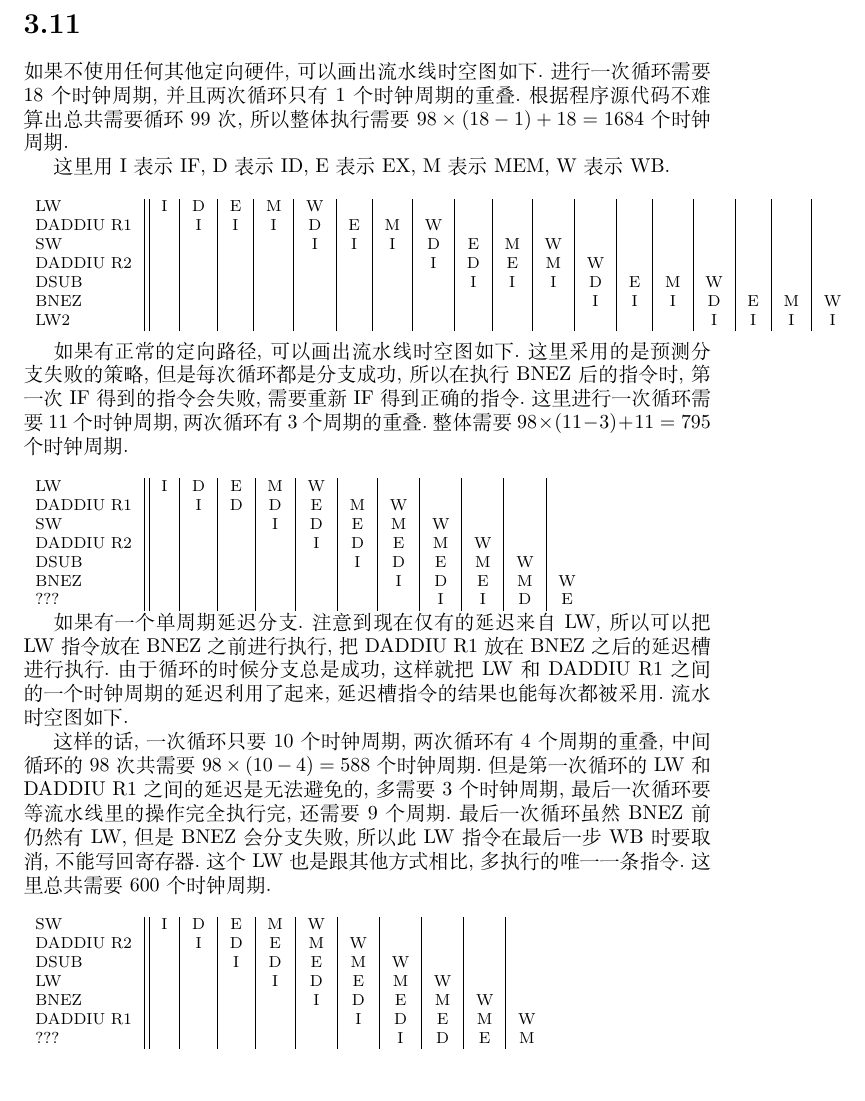
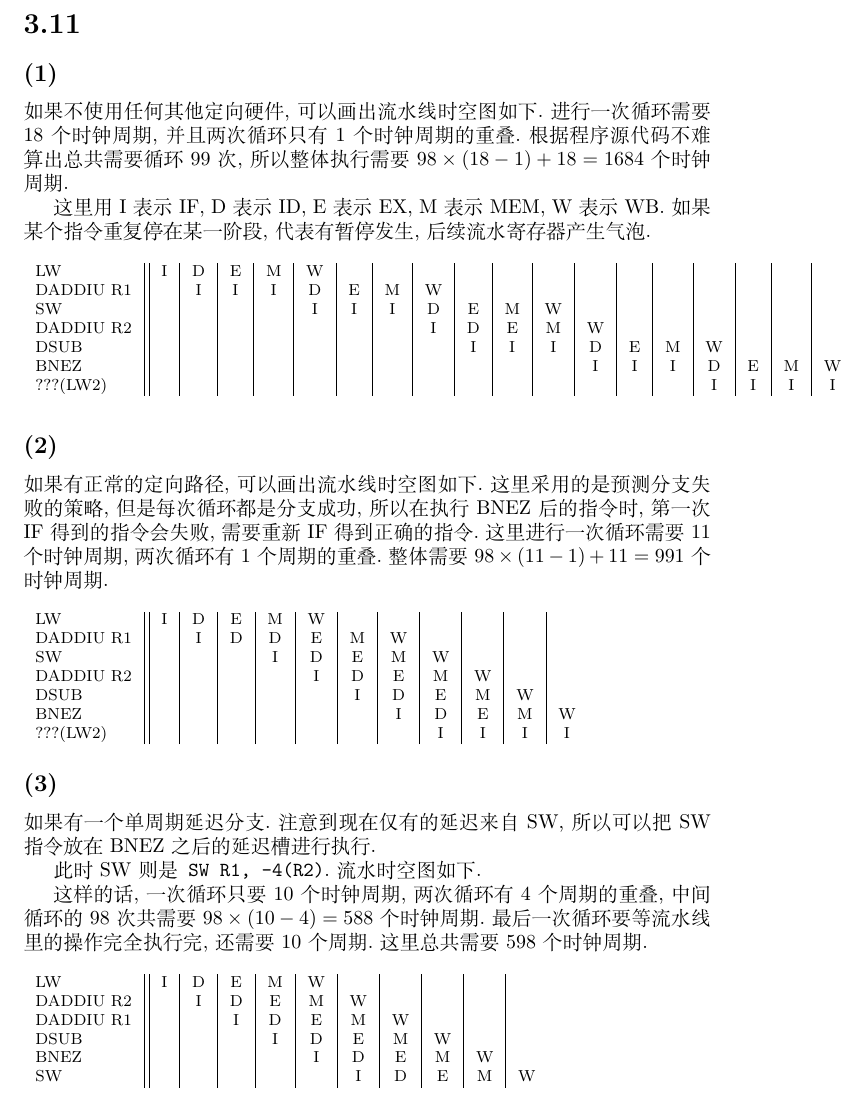
Before and after one commit to dlsyj/computer-architecture, a LaTeX problem sheet (hw3/report.tex): part of page 4 of 5, cut so that both start at the same text. Compiled offline with XeLaTeX; a missing font is replaced by an installed copy or a similar font.

Commit message:
[master] Fix mistake

```diff
--- a/hw3/report.tex
+++ b/hw3/report.tex
@@ -121,10 +121,11 @@
       S=\frac{10\times 7\Delta t}{43\Delta t}=\frac{70}{43}.
     \]
   \section*{3.11}
+    \subsection*{(1)}
       如果不使用任何其他定向硬件,可以画出流水线时空图如下.进行一次循环需要$18$个时钟周期,并且两次循环只有$1$个时钟周期的重叠.根据程序源代码不难算出总共需要循环$99$
       次,所以整体执行需要$98\times (18-1)+18=1684$个时钟周期.
 
-    这里用I表示IF, D表示ID, E表示EX, M表示MEM, W表示WB.
+      这里用I表示IF, D表示ID, E表示EX, M表示MEM, W表示WB.如果某个指令重复停在某一阶段,代表有暂停发生,后续流水寄存器产生气泡.
 
       {\footnotesize
         \center{
@@ -135,13 +136,13 @@
             DADDIU R2 & ~ & ~ & ~ & ~ & ~ & ~ & ~ & I & D & E & M & W & ~ & ~ & ~ & ~ & ~ & ~ \\
             DSUB      & ~ & ~ & ~ & ~ & ~ & ~ & ~ & ~ & I & I & I & D & E & M & W & ~ & ~ & ~ \\
             BNEZ      & ~ & ~ & ~ & ~ & ~ & ~ & ~ & ~ & ~ & ~ & ~ & I & I & I & D & E & M & W \\
-          LW2       & ~ & ~ & ~ & ~ & ~ & ~ & ~ & ~ & ~ & ~ & ~ & ~ & ~ & ~ & I & I & I & I \\
+            ???(LW2)  & ~ & ~ & ~ & ~ & ~ & ~ & ~ & ~ & ~ & ~ & ~ & ~ & ~ & ~ & I & I & I & I \\
           \end{tabular}
         }
       }
-
+    \subsection*{(2)}
       如果有正常的定向路径,可以画出流水线时空图如下.这里采用的是预测分支失败的策略,但是每次循环都是分支成功,所以在执行BNEZ后的指令时,
-    第一次IF得到的指令会失败,需要重新IF得到正确的指令.这里进行一次循环需要$11$个时钟周期,两次循环有$3$个周期的重叠.整体需要$98\times (11-3)+11=795$个时钟周期.
+      第一次IF得到的指令会失败,需要重新IF得到正确的指令.这里进行一次循环需要$11$个时钟周期,两次循环有$1$个周期的重叠.整体需要$98\times (11-1)+11=991$个时钟周期.
 
       {\footnotesize
         \center{
@@ -152,28 +153,26 @@
             DADDIU R2 & ~ & ~ & ~ & ~ & I & D & E & M & W & ~ & ~ \\
             DSUB      & ~ & ~ & ~ & ~ & ~ & I & D & E & M & W & ~ \\
             BNEZ      & ~ & ~ & ~ & ~ & ~ & ~ & I & D & E & M & W \\
-          ???       & ~ & ~ & ~ & ~ & ~ & ~ & ~ & I & I & D & E \\
+            ???(LW2)  & ~ & ~ & ~ & ~ & ~ & ~ & ~ & I & I & I & I \\
           \end{tabular}
         }
       }
+    \subsection*{(3)}
+      如果有一个单周期延迟分支.注意到现在仅有的延迟来自SW,所以可以把SW指令放在BNEZ之后的延迟槽进行执行.
 
-    如果有一个单周期延迟分支.注意到现在仅有的延迟来自LW,所以可以把LW指令放在BNEZ之前进行执行,把DADDIU R1放在BNEZ之后的延迟槽进行执行.由于循环的时候分支总是
-    成功,这样就把LW和DADDIU R1之间的一个时钟周期的延迟利用了起来,延迟槽指令的结果也能每次都被采用.流水时空图如下.
+      此时SW则是\texttt{SW R1, -4(R2)}.流水时空图如下.
 
-    这样的话,一次循环只要$10$个时钟周期,两次循环有$4$个周期的重叠,中间循环的$98$次共需要$98\times (10-4)=588$个时钟周期.但是第一次循环的LW和DADDIU R1之间的延迟是
-    无法避免的,多需要$3$个时钟周期,最后一次循环要等流水线里的操作完全执行完,还需要$9$个周期.最后一次循环虽然BNEZ前仍然有LW,但是BNEZ会分支失败,所以此LW指令在最后一步
-    WB时要取消,不能写回寄存器.这个LW也是跟其他方式相比,多执行的唯一一条指令.这里总共需要$600$个时钟周期.
+      这样的话,一次循环只要$10$个时钟周期,两次循环有$4$个周期的重叠,中间循环的$98$次共需要$98\times (10-4)=588$个时钟周期.最后一次循环要等流水线里的操作完全执行完,还需要$10$个周期.这里总共需要$598$个时钟周期.
 
       {\footnotesize
         \center{
           \begin{tabular}{l||c|c|c|c|c|c|c|c|c|c}
-          SW        & I & D & E & M & W & ~ & ~ & ~ & ~ & ~ \\
+            LW        & I & D & E & M & W & ~ & ~ & ~ & ~ & ~ \\
             DADDIU R2 & ~ & I & D & E & M & W & ~ & ~ & ~ & ~ \\
-          DSUB      & ~ & ~ & I & D & E & M & W & ~ & ~ & ~ \\
-          LW        & ~ & ~ & ~ & I & D & E & M & W & ~ & ~ \\
+            DADDIU R1 & ~ & ~ & I & D & E & M & W & ~ & ~ & ~ \\
+            DSUB      & ~ & ~ & ~ & I & D & E & M & W & ~ & ~ \\
             BNEZ      & ~ & ~ & ~ & ~ & I & D & E & M & W & ~ \\
-          DADDIU R1 & ~ & ~ & ~ & ~ & ~ & I & D & E & M & W \\
-          ???       & ~ & ~ & ~ & ~ & ~ & ~ & I & D & E & M \\
+            SW        & ~ & ~ & ~ & ~ & ~ & I & D & E & M & W \\
           \end{tabular}
         }
       }
```
Also changed, not shown: hw3/report.pdf. Lines whose indentation alone changed are shown as unchanged.
